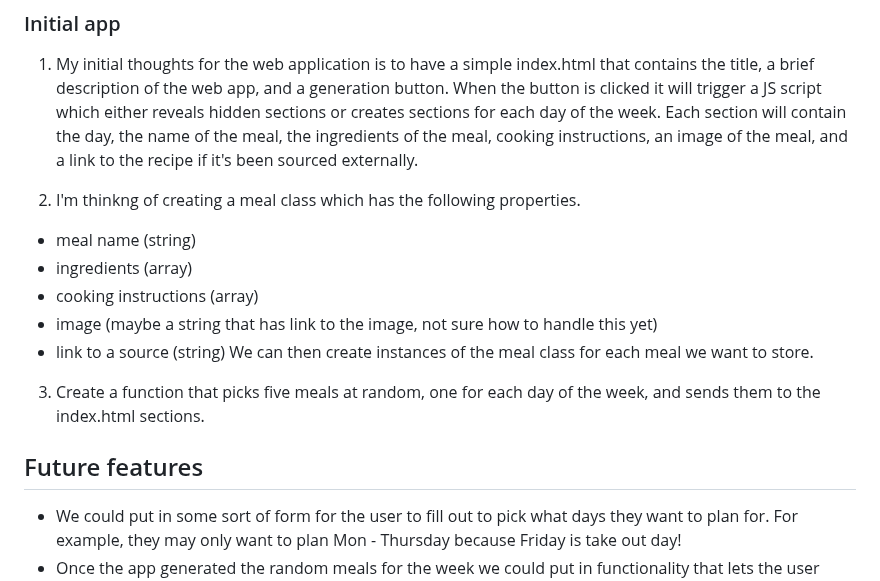
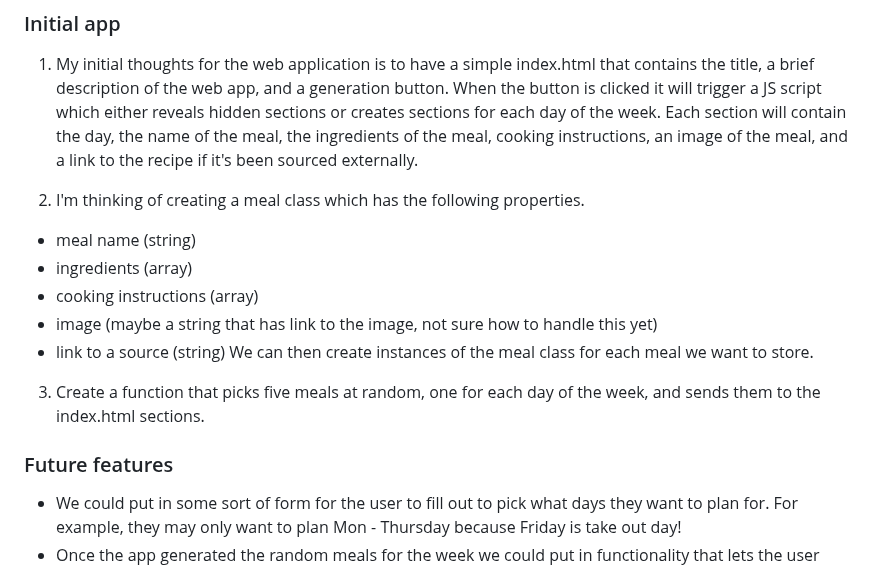
Before and after one commit to lukewelden/meal-planner, a Markdown page: README.md, the part around the change. Rendered like a GitHub page.

```diff
--- a/README.md
+++ b/README.md
@@ -8,7 +8,7 @@ Welcome to the Meal Planner Web App repository! This simple web app allows you t
 ### Initial app
 1. My initial thoughts for the web application is to have a simple index.html that contains the title, a brief description of the web app, and a generation button. When the button is clicked it will trigger a JS script which either reveals hidden sections or creates sections for each day of the week. Each section will contain the day, the name of the meal, the ingredients of the meal, cooking instructions,  an image of the meal, and a link to the recipe if it's been sourced externally.
 
-2. I'm thinkng of creating a meal class which has the following properties.
+2. I'm thinking of creating a meal class which has the following properties.
 - meal name (string)
 - ingredients (array)
 - cooking instructions (array)
@@ -18,7 +18,7 @@ We can then create instances of the meal class for each meal we want to store.
 
 3. Create a function that picks five meals at random, one for each day of the week, and sends them to the index.html sections.
 
-## Future features
+### Future features
 - We could put in some sort of form for the user to fill out to pick what days they want to plan for. For example, they may only want to plan Mon - Thursday because Friday is take out day!
 - Once the app generated the random meals for the week we could put in functionality that lets the user select meals they agree with and then give them the options to regenerate more meals replacing the meals that they have not selected. For example, the app generates: `Monday = Spaghetti, Tuesday = Fish and Chips, Wednesday = Curry, Thursday = Burgers, Friday = Wings.` I like the sound of all those meals bar the curry. I select all the meals bar curry and hit the button again. The app then picks a random meal to replace curry but keeps all the others as is.
 - We could add functionality that lets end users enter their own meals and store them in the app (We may need to start thinking about linking the app up to a database at this point)
```
